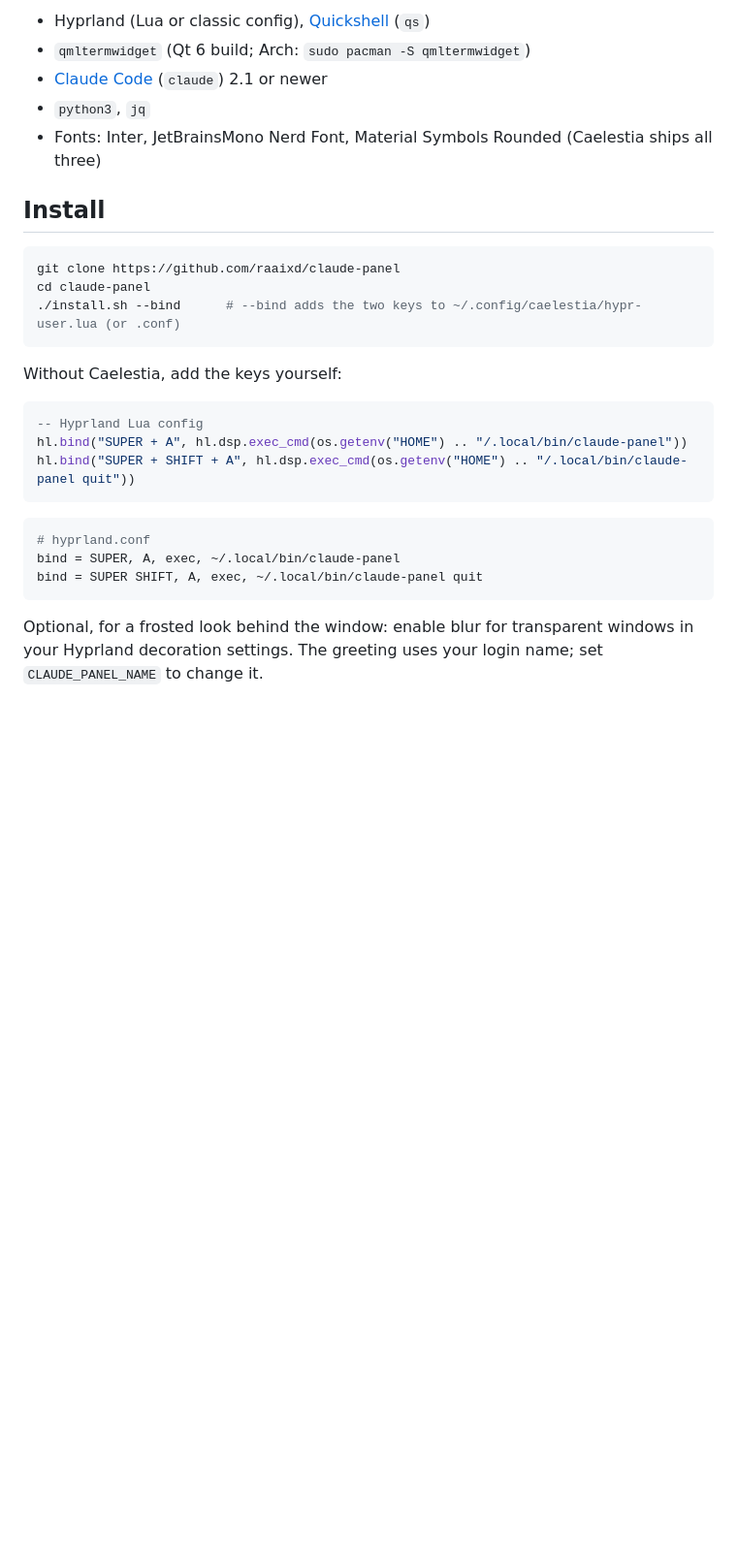
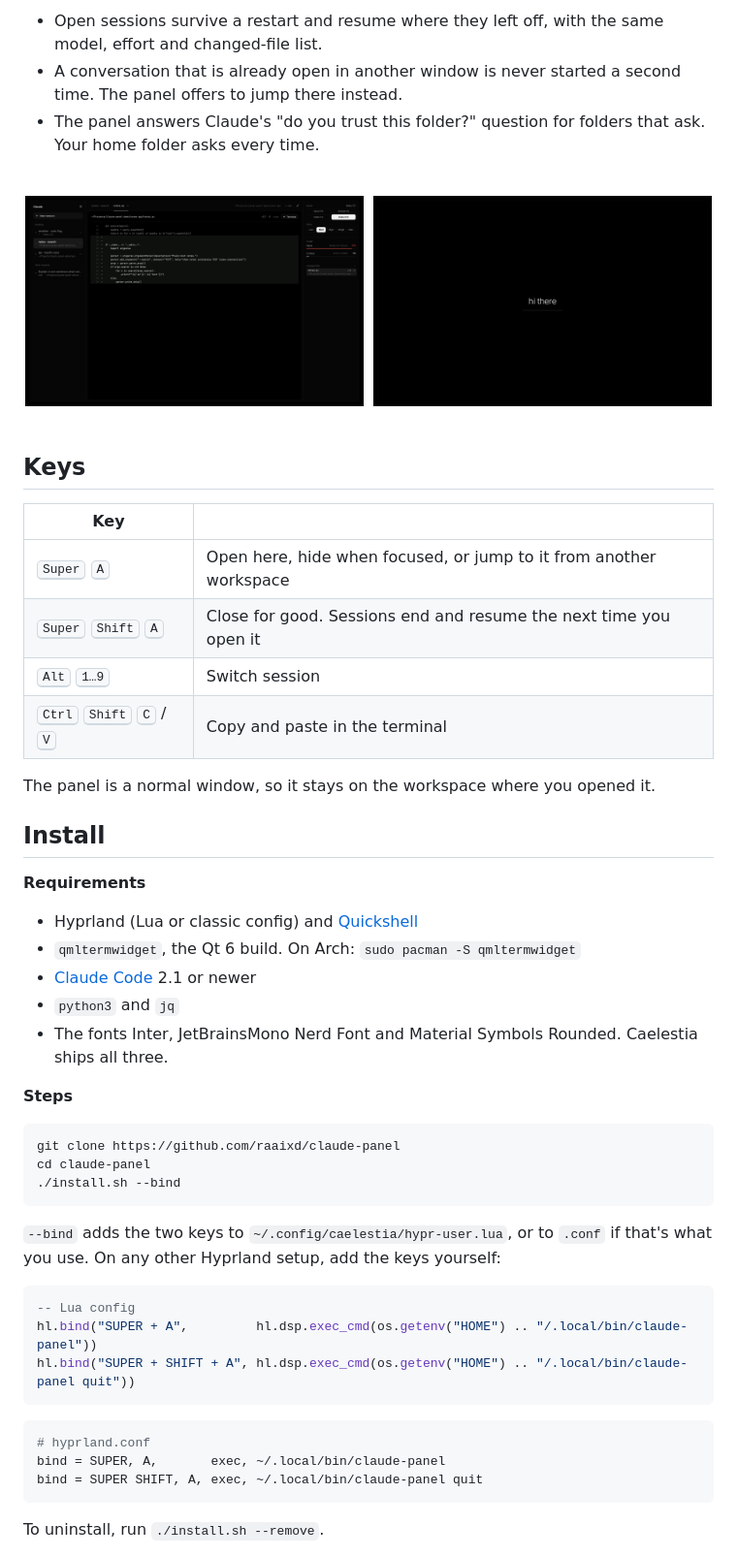
Before and after one commit to raaixd/claude-panel, a Markdown page: README.md, the part around one of its changes. Shown at 97% size. Drawn GitHub-style; pictures changed too: docs/boot.png (added), docs/diff.png (added); blank space fills up the shorter version.

````diff
--- a/README.md
+++ b/README.md
@@ -33,32 +38,60 @@ The panel is a normal window: it stays on the workspace where you opened it.
 
-- Hyprland (Lua or classic config), [Quickshell](https://quickshell.org) (`qs`)
-- `qmltermwidget` (Qt 6 build; Arch: `sudo pacman -S qmltermwidget`)
-- [Claude Code](https://docs.claude.com/en/docs/claude-code) (`claude`) 2.1 or newer
-- `python3`, `jq`
-- Fonts: Inter, JetBrainsMono Nerd Font, Material Symbols Rounded (Caelestia ships all three)
+- Open sessions survive a restart and resume where they left off, with the same model, effort and changed-file list.
+- A conversation that is already open in another window is never started a second time. The panel offers to jump there instead.
+- The panel answers Claude's "do you trust this folder?" question for folders that ask. Your home folder asks every time.
+
+<br>
+
+<div align="center">
+<img src="docs/diff.png" alt="Diff view of a file Claude changed" width="49%">&nbsp;
+<img src="docs/boot.png" alt="Boot screen" width="49%">
+</div>
+
+<br>
+
+## Keys
+
+| Key | |
+|---|---|
+| <kbd>Super</kbd> <kbd>A</kbd> | Open here, hide when focused, or jump to it from another workspace |
+| <kbd>Super</kbd> <kbd>Shift</kbd> <kbd>A</kbd> | Close for good. Sessions end and resume the next time you open it |
+| <kbd>Alt</kbd> <kbd>1…9</kbd> | Switch session |
+| <kbd>Ctrl</kbd> <kbd>Shift</kbd> <kbd>C</kbd> / <kbd>V</kbd> | Copy and paste in the terminal |
+
+The panel is a normal window, so it stays on the workspace where you opened it.
 
 ## Install
+
+**Requirements**
+
+- Hyprland (Lua or classic config) and [Quickshell](https://quickshell.org)
+- `qmltermwidget`, the Qt 6 build. On Arch: `sudo pacman -S qmltermwidget`
+- [Claude Code](https://docs.claude.com/en/docs/claude-code) 2.1 or newer
+- `python3` and `jq`
+- The fonts Inter, JetBrainsMono Nerd Font and Material Symbols Rounded. Caelestia ships all three.
+
+**Steps**
 
 ```sh
 git clone https://github.com/raaixd/claude-panel
 cd claude-panel
-./install.sh --bind      # --bind adds the two keys to ~/.config/caelestia/hypr-user.lua (or .conf)
+./install.sh --bind
 ```
 
-Without Caelestia, add the keys yourself:
+`--bind` adds the two keys to `~/.config/caelestia/hypr-user.lua`, or to `.conf` if that's what you use.
+On any other Hyprland setup, add the keys yourself:
 
 ```lua
--- Hyprland Lua config
-hl.bind("SUPER + A", hl.dsp.exec_cmd(os.getenv("HOME") .. "/.local/bin/claude-panel"))
+-- Lua config
+hl.bind("SUPER + A",         hl.dsp.exec_cmd(os.getenv("HOME") .. "/.local/bin/claude-panel"))
 hl.bind("SUPER + SHIFT + A", hl.dsp.exec_cmd(os.getenv("HOME") .. "/.local/bin/claude-panel quit"))
 ```
 
 ```ini
 # hyprland.conf
-bind = SUPER, A, exec, ~/.local/bin/claude-panel
+bind = SUPER, A,       exec, ~/.local/bin/claude-panel
 bind = SUPER SHIFT, A, exec, ~/.local/bin/claude-panel quit
 ```
 
-Optional, for a frosted look behind the window: enable blur for transparent windows in your Hyprland decoration settings.
-The greeting uses your login name; set `CLAUDE_PANEL_NAME` to change it.
+To uninstall, run `./install.sh --remove`.
 
````
Also changed, not shown: other parts of README.md (+58 -39 lines), docs/panel.png (added), 4 other files.
